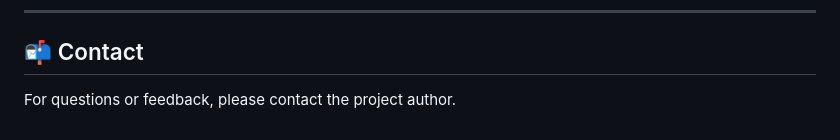
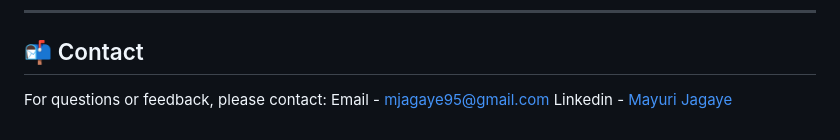
Before and after one commit to Mayuri-jagaye/Smart-Expense-Split-App, a Markdown page: README.md, the part around the change. GitHub-like rendering.

```diff
--- a/README.md
+++ b/README.md
@@ -134,4 +134,6 @@ Developed as part of an important assignment to demonstrate:
 
 ## 📬 Contact
 
-For questions or feedback, please contact the project author.
+For questions or feedback, please contact:
+Email - mjagaye95@gmail.com
+Linkedin - [Mayuri Jagaye](www.linkedin.com/in/mayuri-jagaye-866990268)
```
